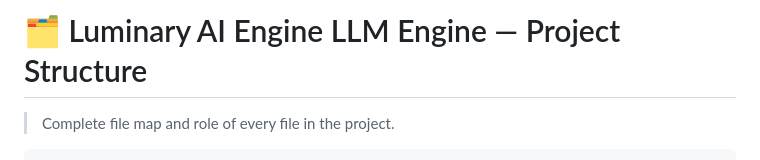
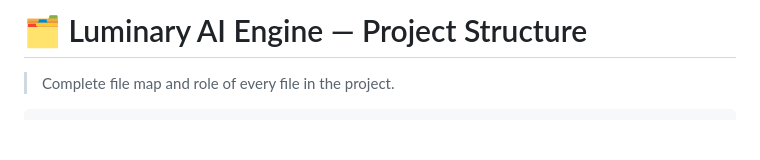
Before and after one commit to luminarytechnicals/luminaryaiengine, a Markdown page: LuminaryEngine/Developer Notes/STRUCTURE-F.md, the part around the change. GitHub-like rendering; blank space fills up the shorter version.

Commit message:
Correct legal availability and product identity details

```diff
--- a/LuminaryEngine/Developer Notes/STRUCTURE-F.md
+++ b/LuminaryEngine/Developer Notes/STRUCTURE-F.md
@@ -1,4 +1,4 @@
-# 🗂 Luminary AI Engine LLM Engine — Project Structure
+# 🗂 Luminary AI Engine — Project Structure
 
 > Complete file map and role of every file in the project.
 
```
